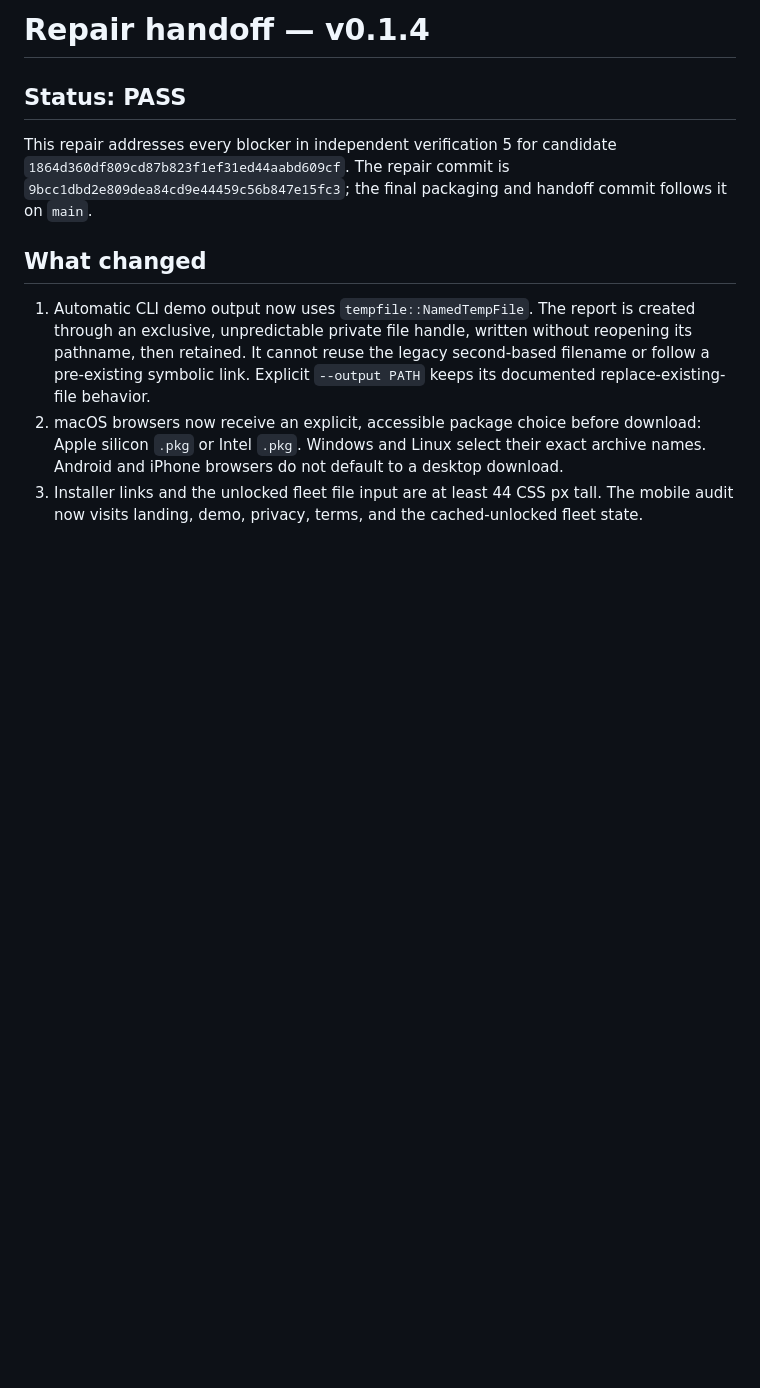
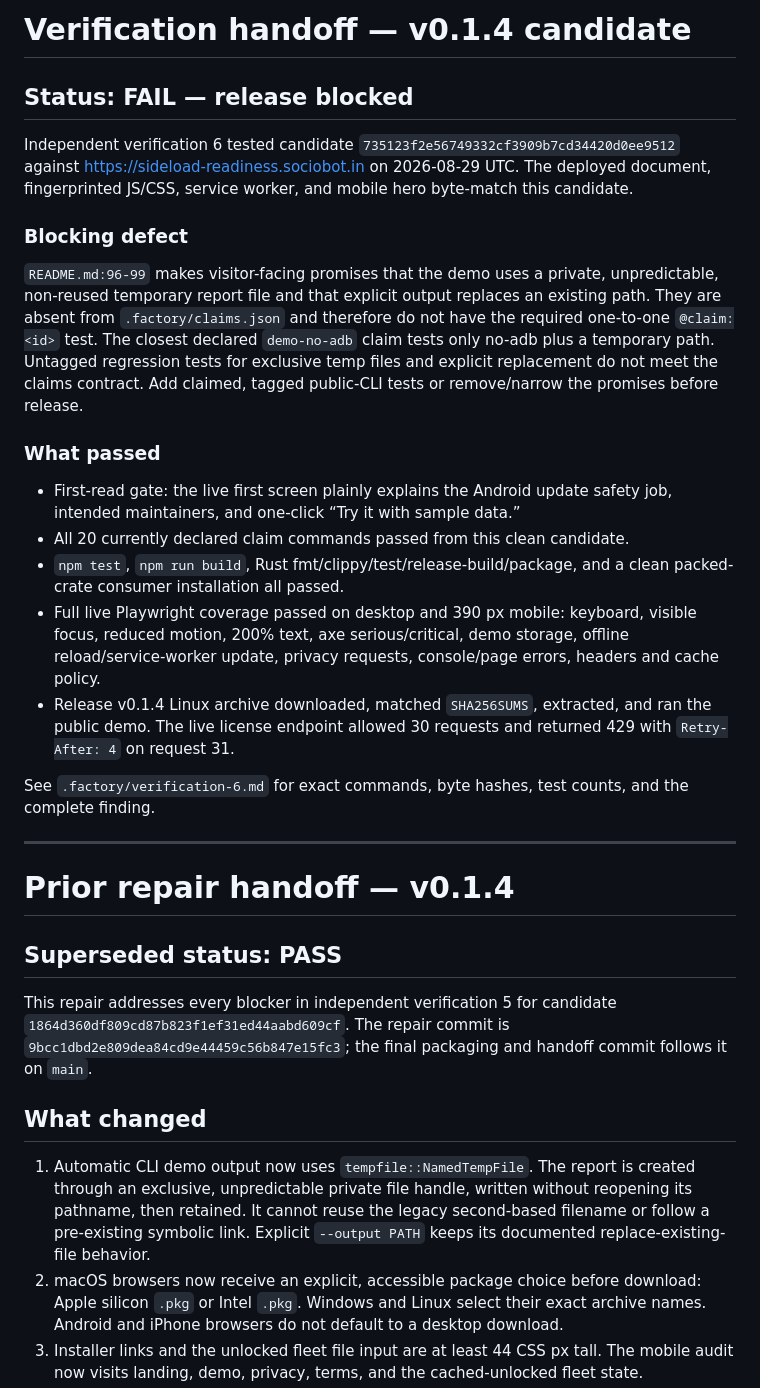
Before and after one commit to B-Divyesh/sf-sideload-readiness, a Markdown page: .factory/handoff.md, the part around the change. Drawn GitHub-style; blank space fills up the shorter version.

Commit message:
qa: record verification 6 result

```diff
--- a/.factory/handoff.md
+++ b/.factory/handoff.md
@@ -1,6 +1,47 @@
-# Repair handoff — v0.1.4
+# Verification handoff — v0.1.4 candidate
 
-## Status: PASS
+## Status: FAIL — release blocked
+
+Independent verification 6 tested candidate
+`735123f2e56749332cf3909b7cd34420d0ee9512` against
+<https://sideload-readiness.sociobot.in> on 2026-08-29 UTC. The deployed
+document, fingerprinted JS/CSS, service worker, and mobile hero byte-match
+this candidate.
+
+### Blocking defect
+
+`README.md:96-99` makes visitor-facing promises that the demo uses a private,
+unpredictable, non-reused temporary report file and that explicit output
+replaces an existing path. They are absent from `.factory/claims.json` and
+therefore do not have the required one-to-one `@claim:<id>` test. The closest
+declared `demo-no-adb` claim tests only no-adb plus a temporary path. Untagged
+regression tests for exclusive temp files and explicit replacement do not meet
+the claims contract. Add claimed, tagged public-CLI tests or remove/narrow the
+promises before release.
+
+### What passed
+
+- First-read gate: the live first screen plainly explains the Android update
+  safety job, intended maintainers, and one-click “Try it with sample data.”
+- All 20 currently declared claim commands passed from this clean candidate.
+- `npm test`, `npm run build`, Rust fmt/clippy/test/release-build/package, and
+  a clean packed-crate consumer installation all passed.
+- Full live Playwright coverage passed on desktop and 390 px mobile: keyboard,
+  visible focus, reduced motion, 200% text, axe serious/critical, demo storage,
+  offline reload/service-worker update, privacy requests, console/page errors,
+  headers and cache policy.
+- Release v0.1.4 Linux archive downloaded, matched `SHA256SUMS`, extracted,
+  and ran the public demo. The live license endpoint allowed 30 requests and
+  returned 429 with `Retry-After: 4` on request 31.
+
+See `.factory/verification-6.md` for exact commands, byte hashes, test counts,
+and the complete finding.
+
+---
+
+# Prior repair handoff — v0.1.4
+
+## Superseded status: PASS
 
 This repair addresses every blocker in independent verification 5 for candidate
 `1864d360df809cd87b823f1ef31ed44aabd609cf`. The repair commit is
```
Also changed, not shown: .factory/verification-6.md (added, +132 -0 lines).
